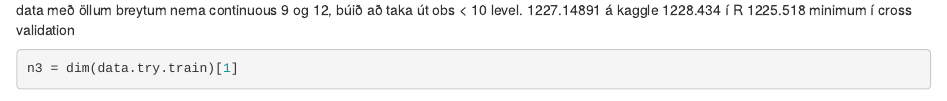
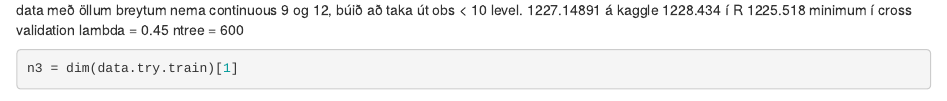
Before and after one commit to aevaringi95/Gervigreind, an R Markdown document (Lokaverkefni-Gervigreind.Rmd): the page in a window 1100 px wide, from 14190 px down. Rendered offline with R 4.5, knitr and Pandoc, with nearby package versions; some code elsewhere in the file could not run offline.

Commit message:
Update Lokaverkefni-Gervigreind.Rmd

````diff
--- a/Lokaverkefni-Gervigreind.Rmd
+++ b/Lokaverkefni-Gervigreind.Rmd
@@ -398,6 +398,8 @@ data með öllum breytum nema continuous 9 og 12, búið að taka út obs < 10 l
 1227.14891 á kaggle
 1228.434 í R
 1225.518 minimum í cross validation
+lambda = 0.45
+ntree = 600
 
 ```{r}
 n3 = dim(data.try.train)[1]
````
